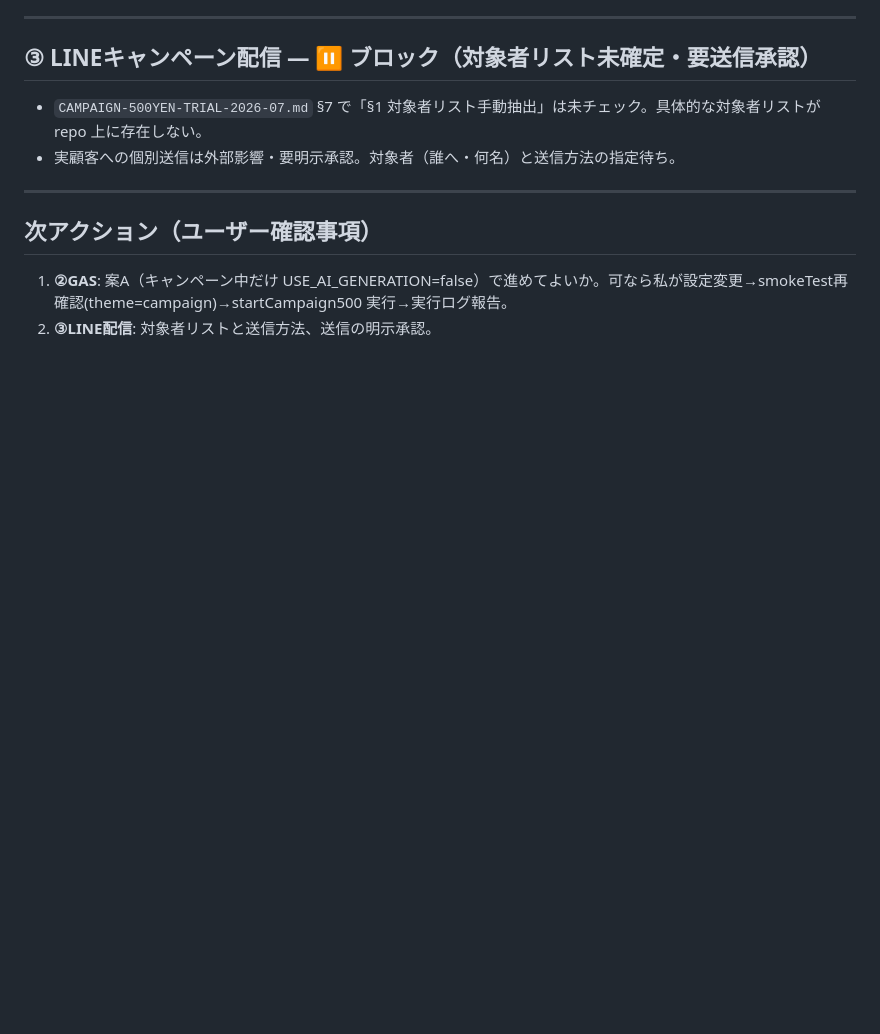
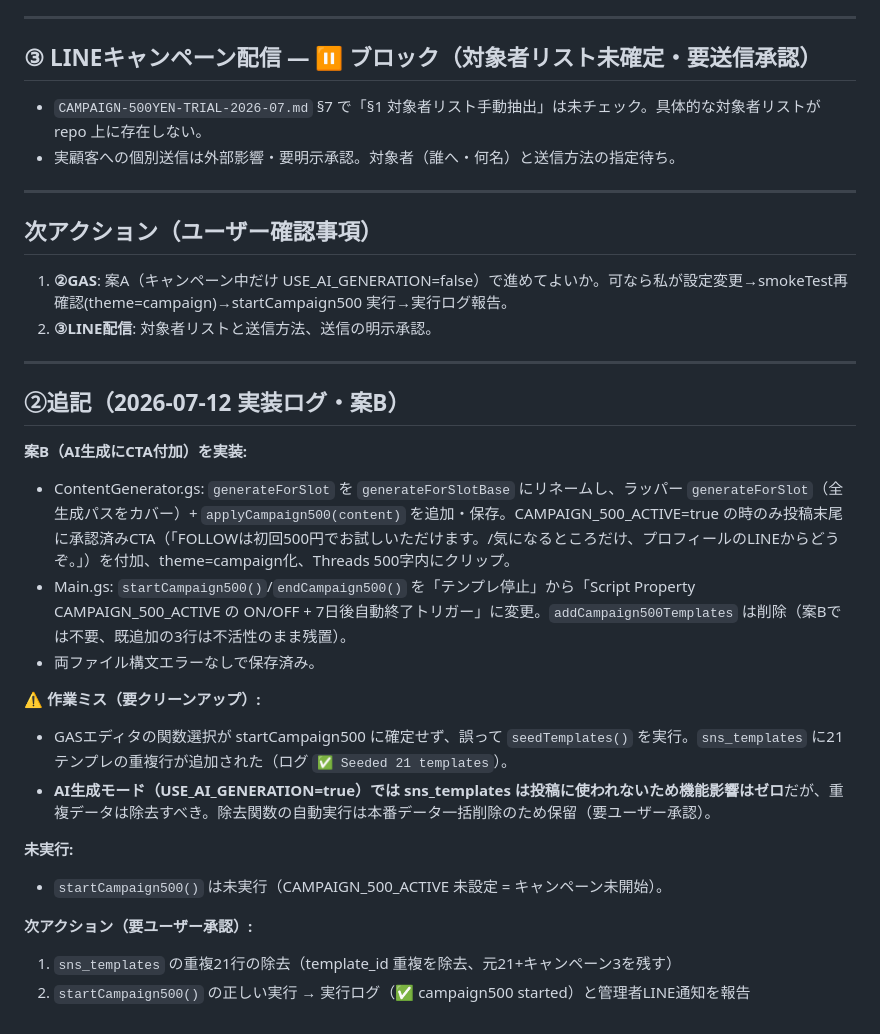
Before and after one commit to hanmabakiooga-rgb/yuki-pj, a Markdown page: handoff/agent-outputs/SESSION-PROGRESS-2026-07-12.md, the part around the change. Drawn GitHub-style; blank space fills up the shorter version.

Commit message:
docs: 案B実装完了(コード保存済)・seedTemplates誤実行で重複21行・startCampaign500未実行
案BのコードはContentGenerator/Main両方に実装・保存済み。
seedTemplates誤実行でsns_templatesに重複21行(AI모드で不活性)。要クリーンアップ+startCampaign500実行。

```diff
--- a/handoff/agent-outputs/SESSION-PROGRESS-2026-07-12.md
+++ b/handoff/agent-outputs/SESSION-PROGRESS-2026-07-12.md
@@ -47,3 +47,23 @@
 ## 次アクション（ユーザー確認事項）
 1. **②GAS**: 案A（キャンペーン中だけ USE_AI_GENERATION=false）で進めてよいか。可なら私が設定変更→smokeTest再確認(theme=campaign)→startCampaign500 実行→実行ログ報告。
 2. **③LINE配信**: 対象者リストと送信方法、送信の明示承認。
+
+---
+
+## ②追記（2026-07-12 実装ログ・案B）
+
+**案B（AI生成にCTA付加）を実装:**
+- ContentGenerator.gs: `generateForSlot` を `generateForSlotBase` にリネームし、ラッパー `generateForSlot`（全生成パスをカバー）+ `applyCampaign500(content)` を追加・保存。CAMPAIGN_500_ACTIVE=true の時のみ投稿末尾に承認済みCTA（「FOLLOWは初回500円でお試しいただけます。/気になるところだけ、プロフィールのLINEからどうぞ。」）を付加、theme=campaign化、Threads 500字内にクリップ。
+- Main.gs: `startCampaign500()`/`endCampaign500()` を「テンプレ停止」から「Script Property CAMPAIGN_500_ACTIVE の ON/OFF + 7日後自動終了トリガー」に変更。`addCampaign500Templates` は削除（案Bでは不要、既追加の3行は不活性のまま残置）。
+- 両ファイル構文エラーなしで保存済み。
+
+**⚠️ 作業ミス（要クリーンアップ）:**
+- GASエディタの関数選択が startCampaign500 に確定せず、誤って `seedTemplates()` を実行。`sns_templates` に21テンプレの重複行が追加された（ログ `✅ Seeded 21 templates`）。
+- **AI生成モード（USE_AI_GENERATION=true）では sns_templates は投稿に使われないため機能影響はゼロ**だが、重複データは除去すべき。除去関数の自動実行は本番データ一括削除のため保留（要ユーザー承認）。
+
+**未実行:**
+- `startCampaign500()` は未実行（CAMPAIGN_500_ACTIVE 未設定 = キャンペーン未開始）。
+
+**次アクション（要ユーザー承認）:**
+1. `sns_templates` の重複21行の除去（template_id 重複を除去、元21+キャンペーン3を残す）
+2. `startCampaign500()` の正しい実行 → 実行ログ（✅ campaign500 started）と管理者LINE通知を報告
```
